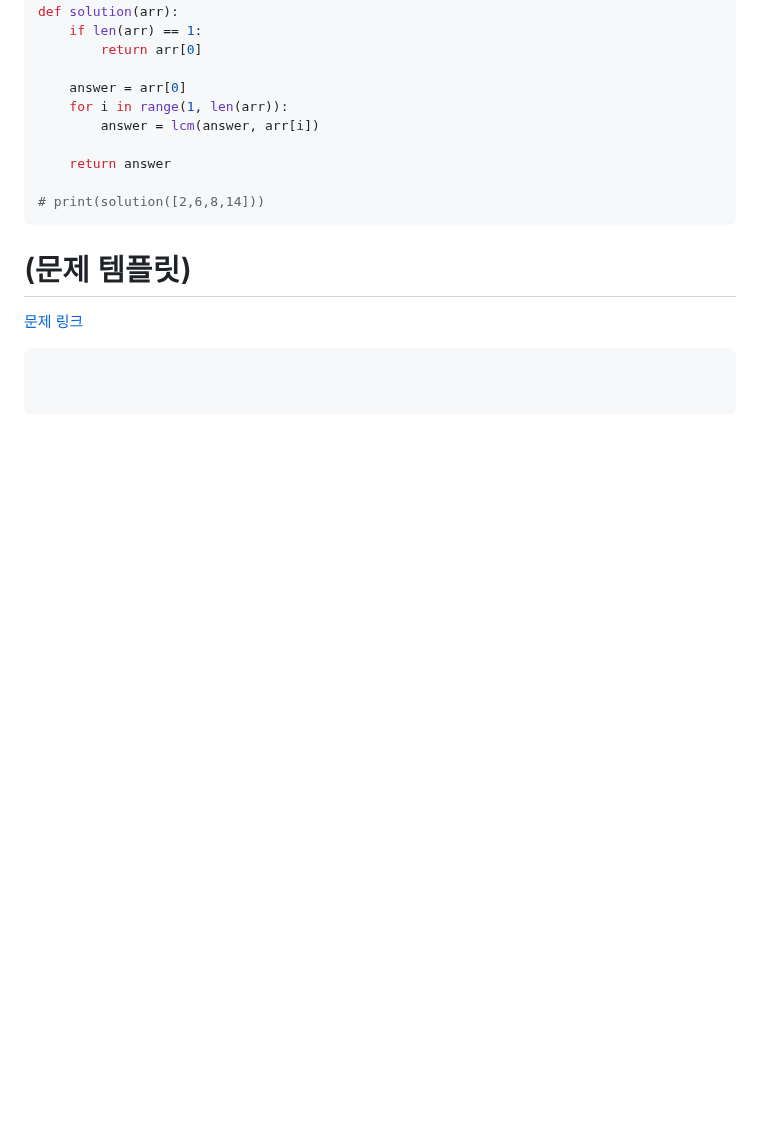
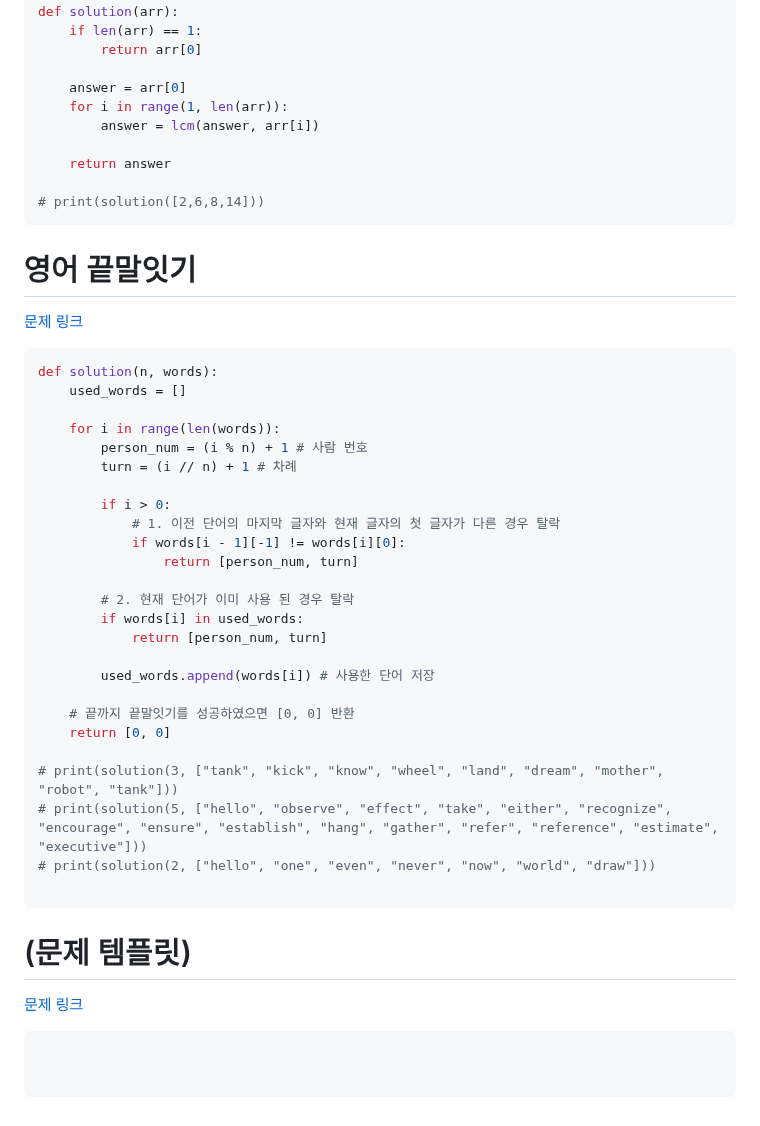
Before and after one commit to dngur521/blog, a Markdown page: blog/[20250601]_[각종 문제들]_[python]_[]_[프로그래머스]_[].md, the part around the change. GitHub-like rendering; blank space fills up the shorter version.

Commit message:
영어 끝말잇기 업로드

````diff
--- a/blog/[20250601]_[각종 문제들]_[python]_[]_[프로그래머스]_[].md
+++ b/blog/[20250601]_[각종 문제들]_[python]_[]_[프로그래머스]_[].md
@@ -227,6 +227,36 @@ def solution(arr):
 # print(solution([2,6,8,14]))
 ```
 
+# 영어 끝말잇기
+[문제 링크](https://school.programmers.co.kr/learn/courses/30/lessons/12981)
+```python
+def solution(n, words):
+    used_words = []
+
+    for i in range(len(words)):
+        person_num = (i % n) + 1 # 사람 번호
+        turn = (i // n) + 1 # 차례
+
+        if i > 0:
+            # 1. 이전 단어의 마지막 글자와 현재 글자의 첫 글자가 다른 경우 탈락
+            if words[i - 1][-1] != words[i][0]:
+                return [person_num, turn]
+
+        # 2. 현재 단어가 이미 사용 된 경우 탈락
+        if words[i] in used_words:
+            return [person_num, turn]
+
+        used_words.append(words[i]) # 사용한 단어 저장
+
+    # 끝까지 끝말잇기를 성공하였으면 [0, 0] 반환
+    return [0, 0]
+
+# print(solution(3, ["tank", "kick", "know", "wheel", "land", "dream", "mother", "robot", "tank"]))
+# print(solution(5, ["hello", "observe", "effect", "take", "either", "recognize", "encourage", "ensure", "establish", "hang", "gather", "refer", "reference", "estimate", "executive"]))
+# print(solution(2, ["hello", "one", "even", "never", "now", "world", "draw"]))
+
+```
+
 # (문제 템플릿)
 [문제 링크]()
 ```python
````
